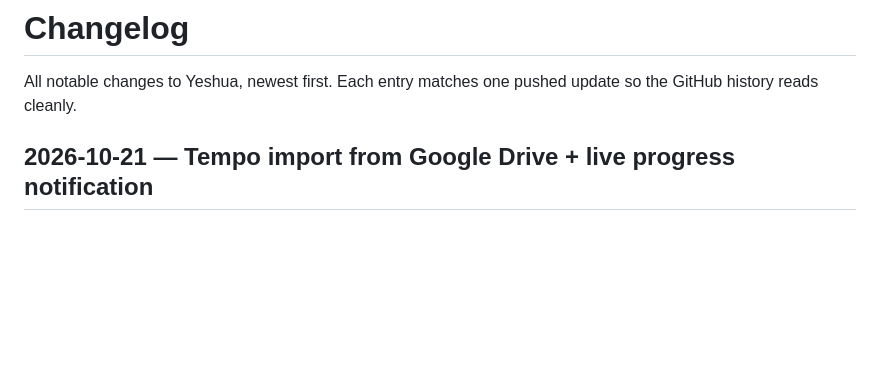
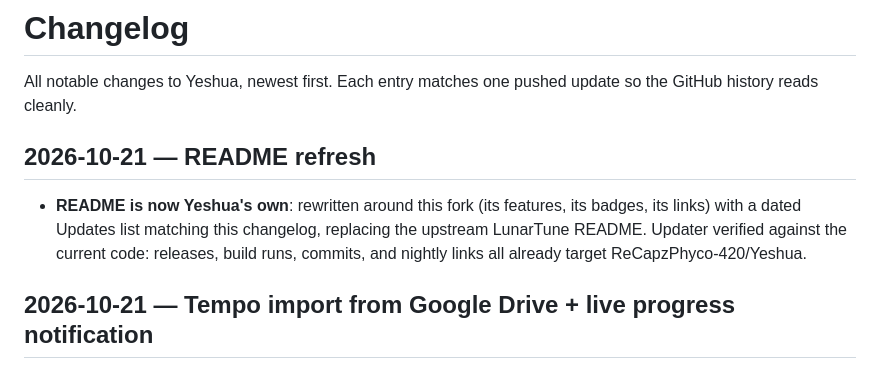
Before and after one commit to JesusnVels/Yeshua-, a Markdown page: CHANGELOG.md, the part around the change. GitHub-like rendering; blank space fills up the shorter version.

```diff
--- a/CHANGELOG.md
+++ b/CHANGELOG.md
@@ -2,6 +2,13 @@
 
 All notable changes to Yeshua, newest first. Each entry matches one
 pushed update so the GitHub history reads cleanly.
+
+## 2026-10-21 — README refresh
+- **README is now Yeshua's own**: rewritten around this fork (its
+  features, its badges, its links) with a dated Updates list matching
+  this changelog, replacing the upstream LunarTune README. Updater
+  verified against the current code: releases, build runs, commits,
+  and nightly links all already target ReCapzPhyco-420/Yeshua.
 
 ## 2026-10-21 — Tempo import from Google Drive + live progress notification
 - **Tempo import can now pull backups straight from Google Drive**:
```
Also changed, not shown: README.md (+40 -186 lines).
